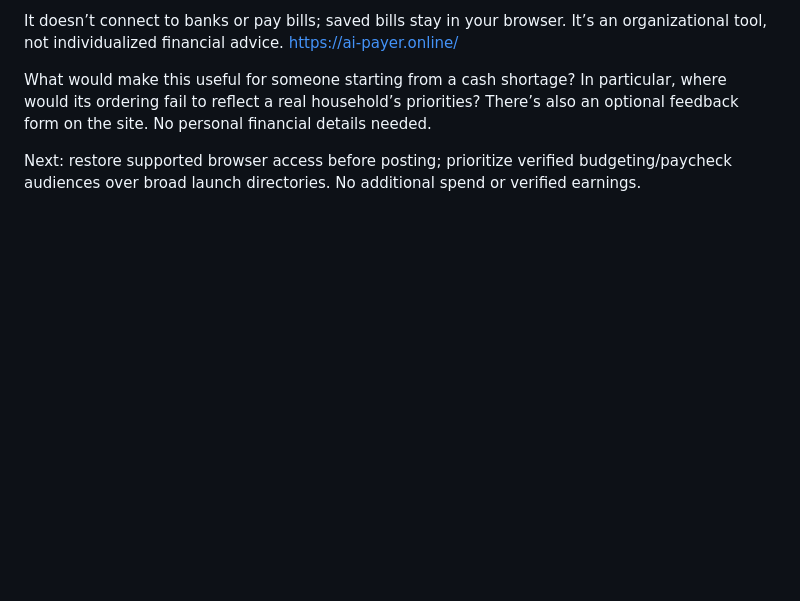
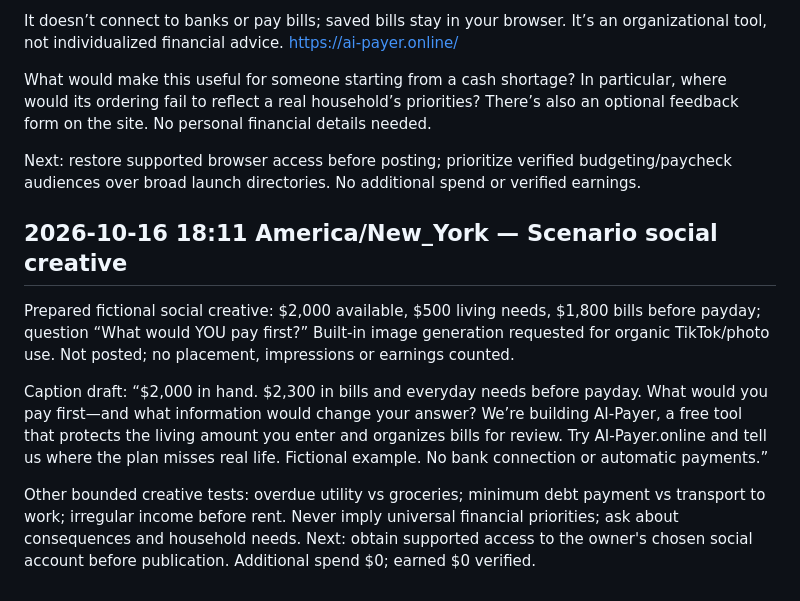
Before and after one commit to maitlandjude-oss/paycheck-pilot, a Markdown page: marketing/campaign-log.md, the part around the change. GitHub-like rendering; blank space fills up the shorter version.

Commit message:
Prepare scenario-based organic social experiment

```diff
--- a/marketing/campaign-log.md
+++ b/marketing/campaign-log.md
@@ -55,3 +55,11 @@ It doesn’t connect to banks or pay bills; saved bills stay in your browser. It
 What would make this useful for someone starting from a cash shortage? In particular, where would its ordering fail to reflect a real household’s priorities? There’s also an optional feedback form on the site. No personal financial details needed.
 
 Next: restore supported browser access before posting; prioritize verified budgeting/paycheck audiences over broad launch directories. No additional spend or verified earnings.
+
+## 2026-10-16 18:11 America/New_York — Scenario social creative
+
+Prepared fictional social creative: $2,000 available, $500 living needs, $1,800 bills before payday; question “What would YOU pay first?” Built-in image generation requested for organic TikTok/photo use. Not posted; no placement, impressions or earnings counted.
+
+Caption draft: “$2,000 in hand. $2,300 in bills and everyday needs before payday. What would you pay first—and what information would change your answer? We’re building AI-Payer, a free tool that protects the living amount you enter and organizes bills for review. Try AI-Payer.online and tell us where the plan misses real life. Fictional example. No bank connection or automatic payments.”
+
+Other bounded creative tests: overdue utility vs groceries; minimum debt payment vs transport to work; irregular income before rent. Never imply universal financial priorities; ask about consequences and household needs. Next: obtain supported access to the owner's chosen social account before publication. Additional spend $0; earned $0 verified.
```
